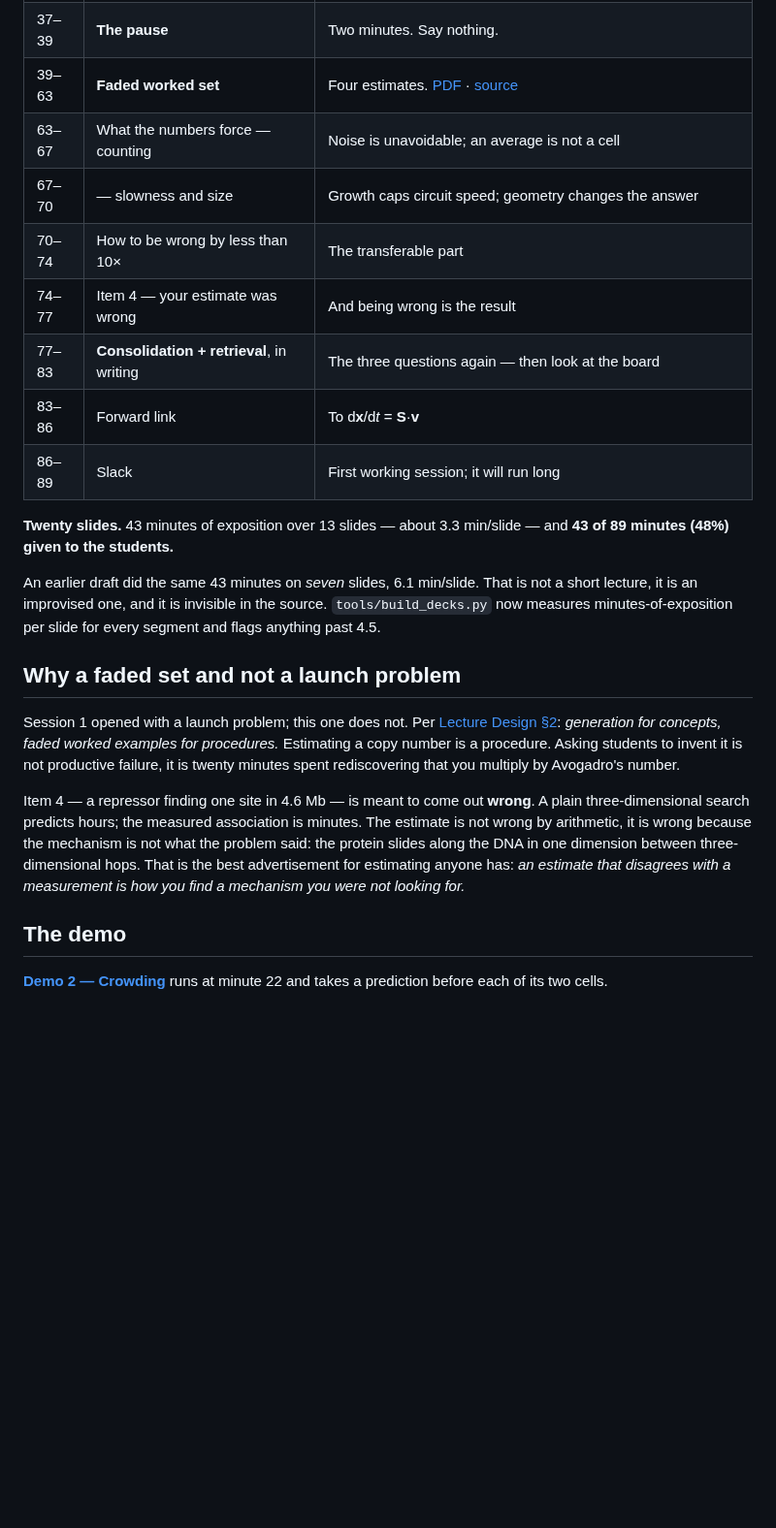
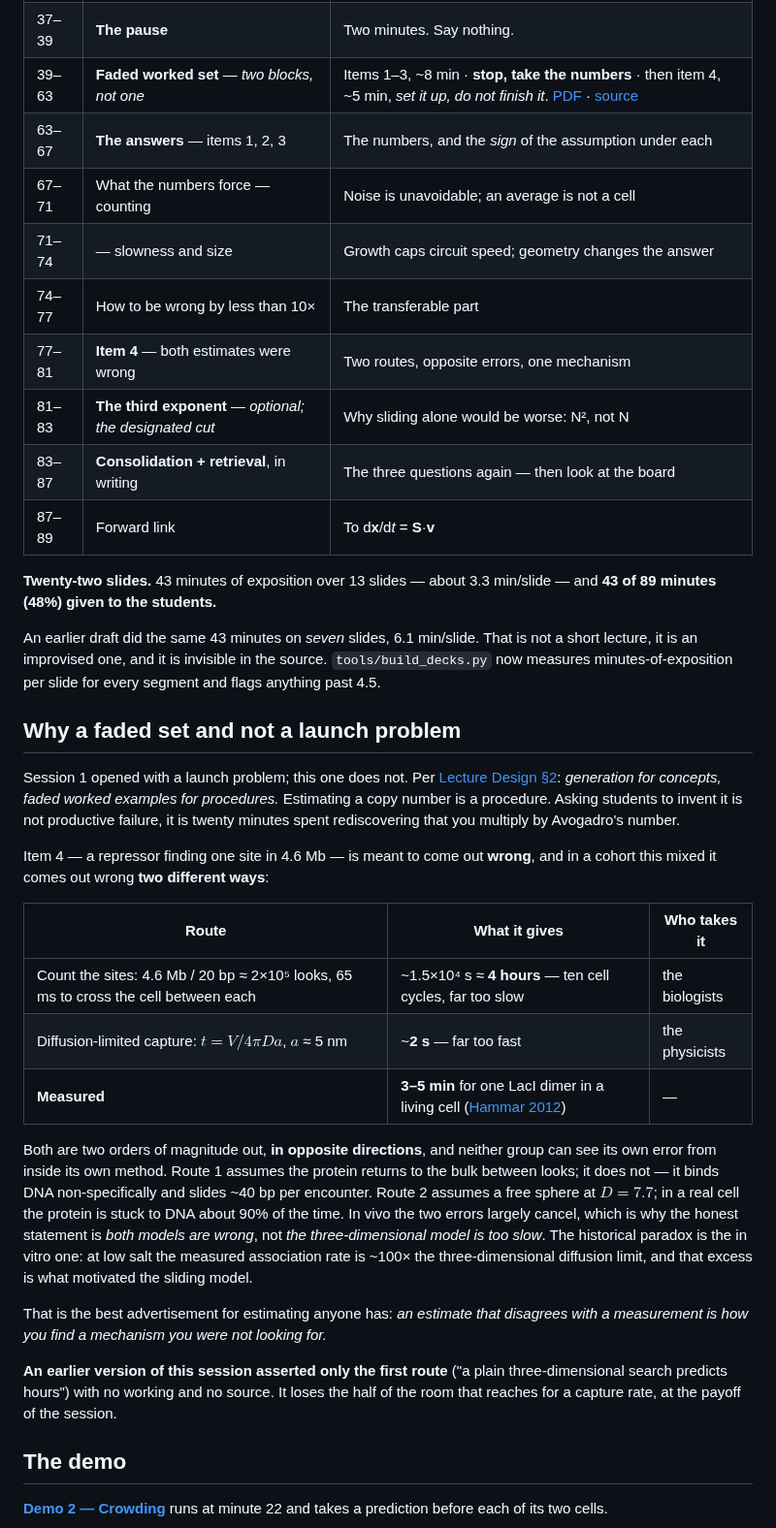
Before and after one commit to ArkinLaboratory/posb2026, a Markdown page: sessions/s02-substrate/README.md, the part around one of its changes. Shown at 97% size. Rendered like a GitHub page; blank space fills up the shorter version.

```diff
--- a/sessions/s02-substrate/README.md
+++ b/sessions/s02-substrate/README.md
@@ -32,16 +32,17 @@ squared.
 | 32–35 | Which pairs can you treat as instantaneous? | The QSSA, informally, two sessions early |
 | 35–37 | Nothing outruns division | Growth is a removal term whether or not you wrote one |
 | 37–39 | **The pause** | Two minutes. Say nothing. |
-| 39–63 | **Faded worked set** | Four estimates. [PDF](../../handouts/s02-faded-estimates.pdf) · [source](../../handouts/s02-faded-estimates.md) |
-| 63–67 | What the numbers force — counting | Noise is unavoidable; an average is not a cell |
-| 67–70 | — slowness and size | Growth caps circuit speed; geometry changes the answer |
-| 70–74 | How to be wrong by less than 10× | The transferable part |
-| 74–77 | Item 4 — your estimate was wrong | And being wrong is the result |
-| 77–83 | **Consolidation + retrieval**, in writing | The three questions again — then look at the board |
-| 83–86 | Forward link | To d**x**/d*t* = **S**·**v** |
-| 86–89 | Slack | First working session; it will run long |
+| 39–63 | **Faded worked set** — *two blocks, not one* | Items 1–3, ~8 min · **stop, take the numbers** · then item 4, ~5 min, *set it up, do not finish it*. [PDF](../../handouts/s02-faded-estimates.pdf) · [source](../../handouts/s02-faded-estimates.md) |
+| 63–67 | **The answers** — items 1, 2, 3 | The numbers, and the *sign* of the assumption under each |
+| 67–71 | What the numbers force — counting | Noise is unavoidable; an average is not a cell |
+| 71–74 | — slowness and size | Growth caps circuit speed; geometry changes the answer |
+| 74–77 | How to be wrong by less than 10× | The transferable part |
+| 77–81 | **Item 4** — both estimates were wrong | Two routes, opposite errors, one mechanism |
+| 81–83 | **The third exponent** — *optional; the designated cut* | Why sliding alone would be worse: N², not N |
+| 83–87 | **Consolidation + retrieval**, in writing | The three questions again — then look at the board |
+| 87–89 | Forward link | To d**x**/d*t* = **S**·**v** |
 
-**Twenty slides.** 43 minutes of exposition over 13 slides — about 3.3
+**Twenty-two slides.** 43 minutes of exposition over 13 slides — about 3.3
 min/slide — and **43 of 89 minutes (48%) given to the students.**
 
 An earlier draft did the same 43 minutes on *seven* slides, 6.1 min/slide.
@@ -57,13 +58,34 @@ faded worked examples for procedures.* Estimating a copy number is a procedure.
 Asking students to invent it is not productive failure, it is twenty minutes
 spent rediscovering that you multiply by Avogadro's number.
 
-Item 4 — a repressor finding one site in 4.6 Mb — is meant to come out **wrong**.
-A plain three-dimensional search predicts hours; the measured association is
-minutes. The estimate is not wrong by arithmetic, it is wrong because the
-mechanism is not what the problem said: the protein slides along the DNA in one
-dimension between three-dimensional hops. That is the best advertisement for
-estimating anyone has: *an estimate that disagrees with a measurement is how you
-find a mechanism you were not looking for.*
+Item 4 — a repressor finding one site in 4.6 Mb — is meant to come out **wrong**,
+and in a cohort this mixed it comes out wrong **two different ways**:
+
+| Route | What it gives | Who takes it |
+|---|---|---|
+| Count the sites: 4.6 Mb / 20 bp ≈ 2×10⁵ looks, 65 ms to cross the cell between each | ~1.5×10⁴ s ≈ **4 hours** — ten cell cycles, far too slow | the biologists |
+| Diffusion-limited capture: $t = V/4\pi D a$, $a$ ≈ 5 nm | ~**2 s** — far too fast | the physicists |
+| **Measured** | **3–5 min** for one LacI dimer in a living cell ([Hammar 2012](https://doi.org/10.1126/science.1221648)) | — |
+
+Both are two orders of magnitude out, **in opposite directions**, and neither
+group can see its own error from inside its own method. Route 1 assumes the
+protein returns to the bulk between looks; it does not — it binds DNA
+non-specifically and slides ~40 bp per encounter. Route 2 assumes a free sphere
+at $D = 7.7$; in a real cell the protein is stuck to DNA about 90% of the time.
+In vivo the two errors largely cancel, which is why the honest statement is
+*both models are wrong*, not *the three-dimensional model is too slow*. The
+historical paradox is the in vitro one: at low salt the measured association
+rate is ~100× the three-dimensional diffusion limit, and that excess is what
+motivated the sliding model.
+
+That is the best advertisement for estimating anyone has: *an estimate that
+disagrees with a measurement is how you find a mechanism you were not looking
+for.*
+
+**An earlier version of this session asserted only the first route** ("a plain
+three-dimensional search predicts hours") with no working and no source. It
+loses the half of the room that reaches for a capture rate, at the payoff of the
+session.
 
 ## The demo
 
```
Also changed, not shown: other parts of sessions/s02-substrate/README.md (+16 -1 lines), handouts/s02-faded-estimates.md (+3 -2 lines), figures/build/s02_timescales.png, 9 other files.
